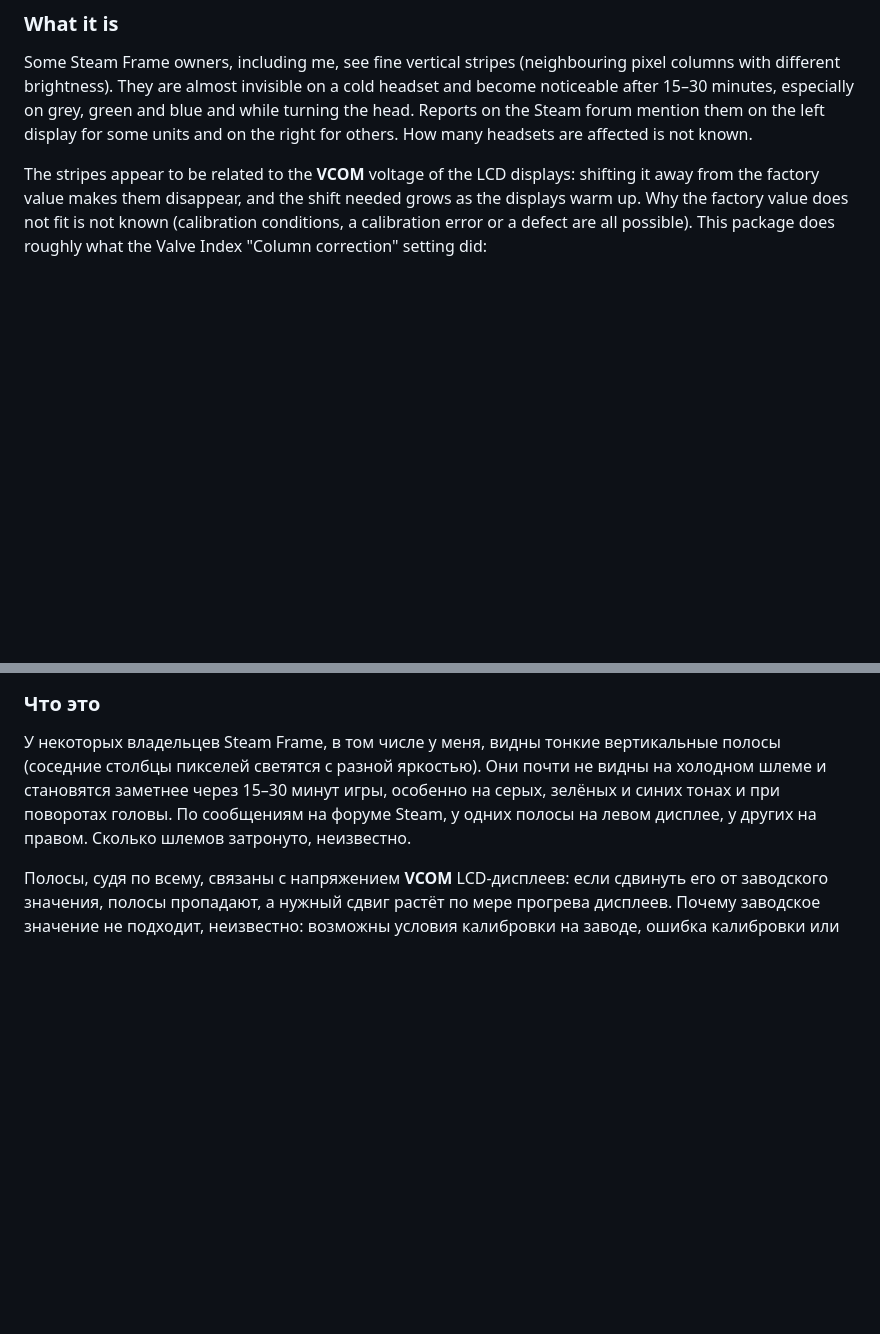
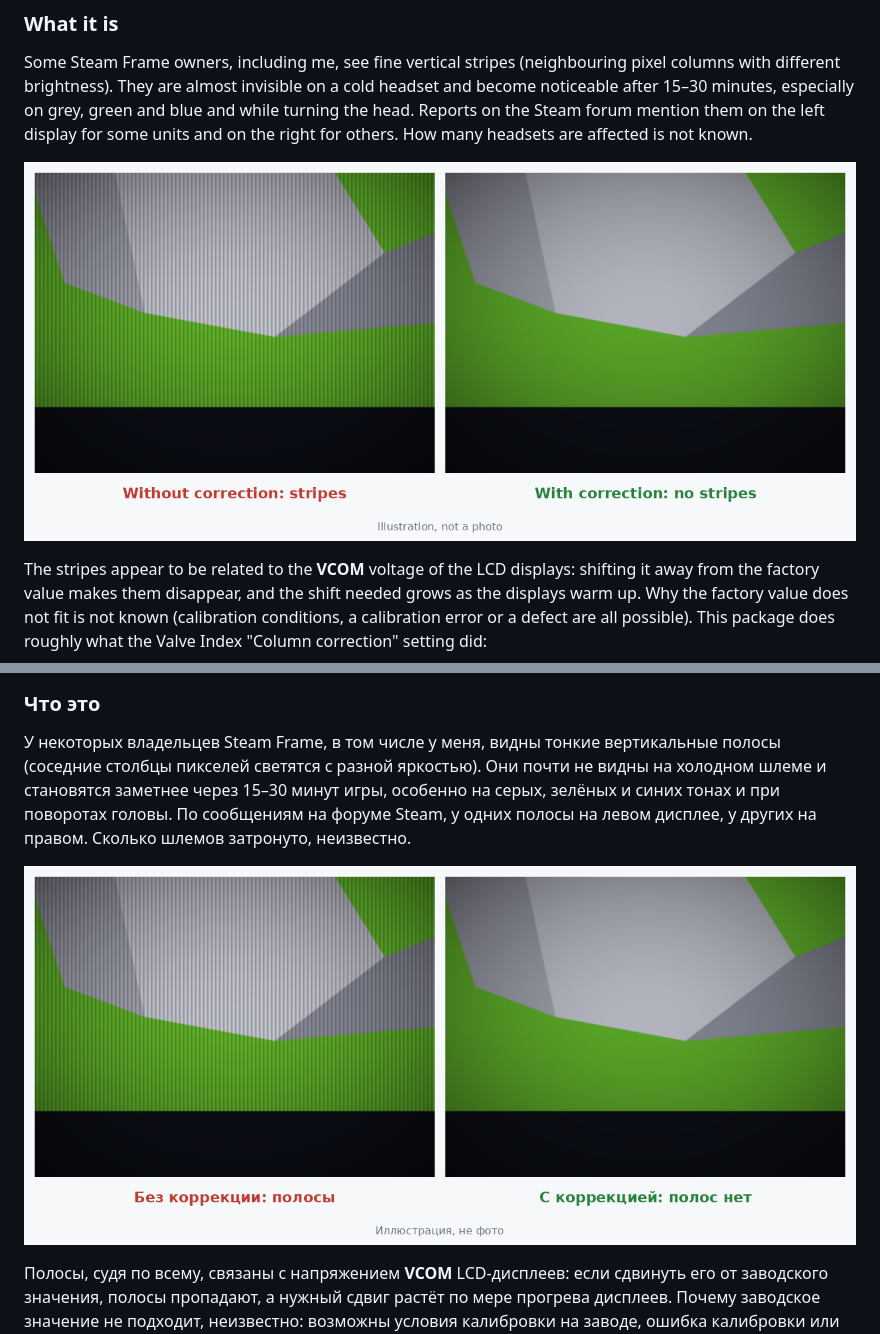
Before and after one commit to ClericC/frame-column-correction, a Markdown page: README.md, 2 parts joined by grey strips. Rendered like a GitHub page; pictures changed too: docs/screenshots/stripes-en.png (added), docs/screenshots/stripes-ru.png (added); folded sections open; blank space fills up the shorter version.

```diff
--- a/README.md
+++ b/README.md
@@ -9,6 +9,8 @@ English below. Russian and German versions are in the collapsible sections furth
 ### What it is
 
 Some Steam Frame owners, including me, see fine vertical stripes (neighbouring pixel columns with different brightness). They are almost invisible on a cold headset and become noticeable after 15–30 minutes, especially on grey, green and blue and while turning the head. Reports on the Steam forum mention them on the left display for some units and on the right for others. How many headsets are affected is not known.
+
+![Illustration: the same scene with stripes (left) and without (right)](docs/screenshots/stripes-en.png)
 
 The stripes appear to be related to the **VCOM** voltage of the LCD displays: shifting it away from the factory value makes them disappear, and the shift needed grows as the displays warm up. Why the factory value does not fit is not known (calibration conditions, a calibration error or a defect are all possible). This package does roughly what the Valve Index "Column correction" setting did:
 
@@ -147,6 +149,8 @@ Your settings are kept. If you are working as root (the line starts with `[root@
 ### Что это
 
 У некоторых владельцев Steam Frame, в том числе у меня, видны тонкие вертикальные полосы (соседние столбцы пикселей светятся с разной яркостью). Они почти не видны на холодном шлеме и становятся заметнее через 15–30 минут игры, особенно на серых, зелёных и синих тонах и при поворотах головы. По сообщениям на форуме Steam, у одних полосы на левом дисплее, у других на правом. Сколько шлемов затронуто, неизвестно.
+
+![Иллюстрация: одна и та же сцена с полосами (слева) и без них (справа)](docs/screenshots/stripes-ru.png)
 
 Полосы, судя по всему, связаны с напряжением **VCOM** LCD-дисплеев: если сдвинуть его от заводского значения, полосы пропадают, а нужный сдвиг растёт по мере прогрева дисплеев. Почему заводское значение не подходит, неизвестно: возможны условия калибровки на заводе, ошибка калибровки или брак. Этот набор делает примерно то же, что настройка «Коррекция столбцов» для Valve Index:
 
```
Also changed, not shown: other parts of README.md (+2 -0 lines), docs/screenshots/stripes-de.png (added), 1 other file.
